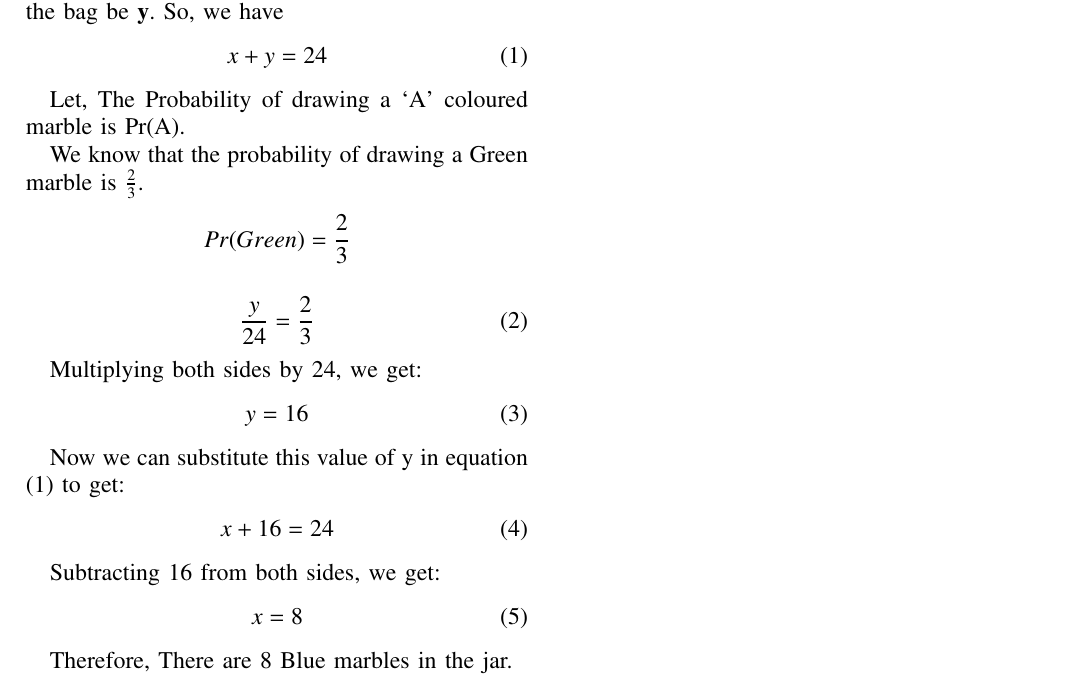
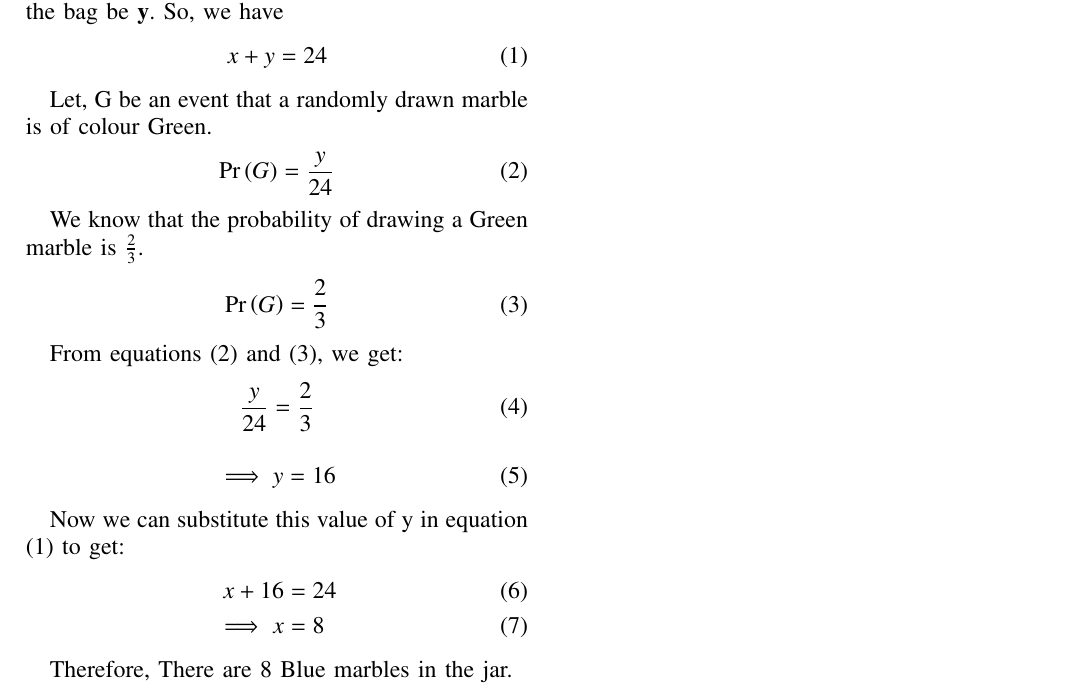
Before and after one commit to manoharmaripe/AI1110, a LaTeX problem sheet (Assignment1/Assign_1.tex): part of the page, cut so that both start at the same text. Compiled offline with pdfLaTeX.

Commit message:
Add files via upload

```diff
--- a/Assignment1/Assign_1.tex
+++ b/Assignment1/Assign_1.tex
@@ -300,32 +300,32 @@ Let, the number of Blue marbles in the bag be \textbf{x} and the number of Green
 x + y = 24
 \end{align}
 
-Let, The Probability of drawing a \lq{A}\rq \ coloured marble is Pr(A).
+Let, G be an event that a randomly drawn marble is of colour Green.
+% Let, The Probability of drawing a Green coloured marble is Pr(G).
 % \begin{align*}
 % Pr(A) = \frac{Total\;number\;of\;'A'\;coloured\;marbles}{Total\;number\;of\;marbles}
 % \end{align*}
+\begin{align}
+\pr{G} &= \frac{y}{24}
+\end{align}
 
 We know that the probability of drawing a Green marble is $\frac{2}{3}$.
-\begin{align*}
-Pr(Green) = \frac{2}{3}
-\end{align*}
 \begin{align}
-\frac{y}{24} = \frac{2}{3}
+\pr{G} &= \frac{2}{3}
 \end{align}
 
-Multiplying both sides by 24, we get:
+From equations (2) and (3), we get:
 \begin{align}
-y = 16
+\frac{y}{24} &= \frac{2}{3}
+\end{align}
+\begin{align}
+\implies y &= 16
 \end{align}
 
 Now we can substitute this value of y in equation (1) to get:
 \begin{align}
-x + 16 = 24
-\end{align}
-
-Subtracting 16 from both sides, we get:
-\begin{align}
-x = 8
+x + 16 &= 24 \\
+\implies x &= 8
 \end{align}
 
 Therefore, There are 8 Blue marbles in the jar.
```
Also changed, not shown: Assignment1/Assign_1.pdf, 1 other file.
